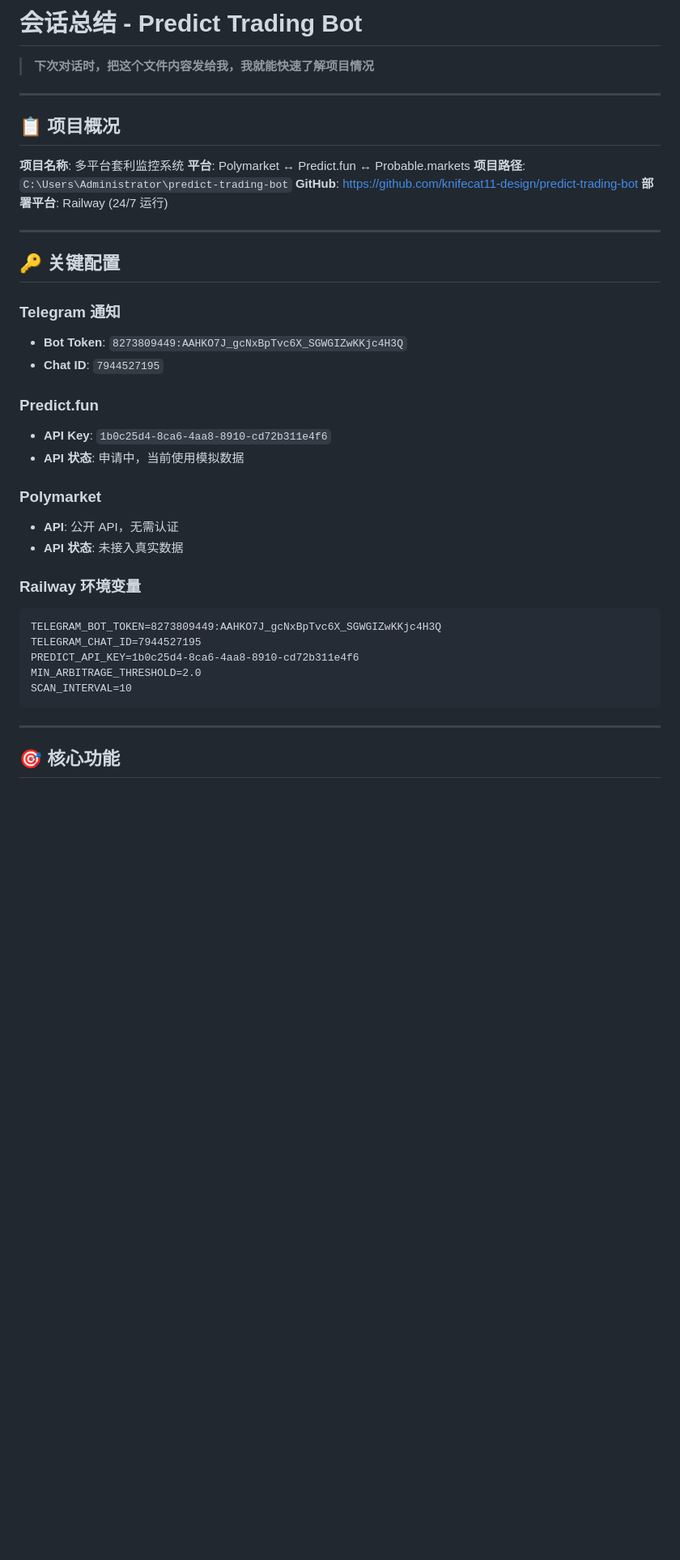
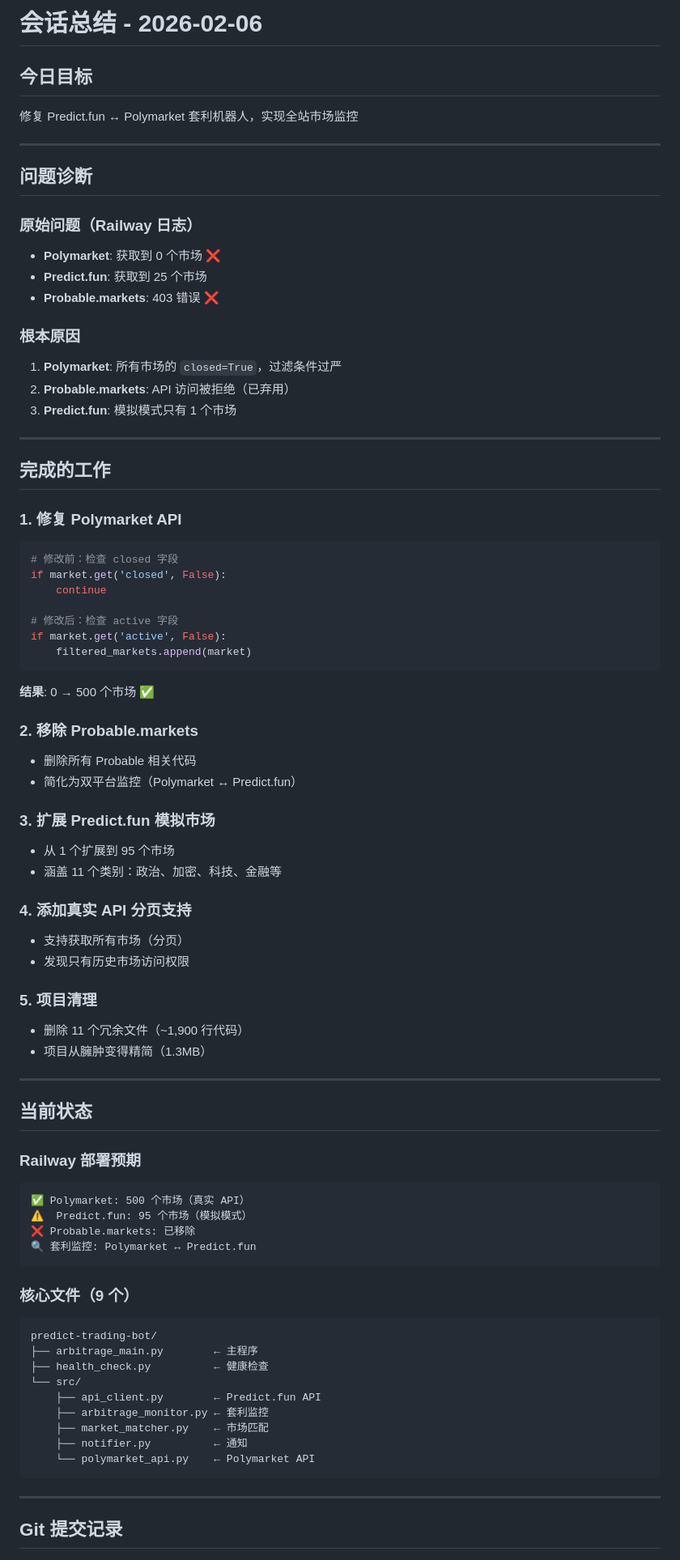
Before and after one commit to knifecat11-design/predict-trading-bot, a Markdown page: 会话总结.md, the part around one of its changes. Shown at 81% size. Drawn GitHub-style; blank space fills up the shorter version.

````diff
--- a/会话总结.md
+++ b/会话总结.md
@@ -1,43 +1,80 @@
-# 会话总结 - Predict Trading Bot
+# 会话总结 - 2026-02-06
 
-> **下次对话时，把这个文件内容发给我，我就能快速了解项目情况**
+## 今日目标
+修复 Predict.fun ↔ Polymarket 套利机器人，实现全站市场监控
 
 ---
 
-## 📋 项目概况
+## 问题诊断
 
-**项目名称**: 多平台套利监控系统
-**平台**: Polymarket ↔ Predict.fun ↔ Probable.markets
-**项目路径**: `C:\Users\Administrator\predict-trading-bot`
-**GitHub**: https://github.com/knifecat11-design/predict-trading-bot
-**部署平台**: Railway (24/7 运行)
+### 原始问题（Railway 日志）
+- **Polymarket**: 获取到 0 个市场 ❌
+- **Predict.fun**: 获取到 25 个市场
+- **Probable.markets**: 403 错误 ❌
+
+### 根本原因
+1. **Polymarket**: 所有市场的 `closed=True`，过滤条件过严
+2. **Probable.markets**: API 访问被拒绝（已弃用）
+3. **Predict.fun**: 模拟模式只有 1 个市场
 
 ---
 
-## 🔑 关键配置
+## 完成的工作
 
-### Telegram 通知
-- **Bot Token**: `8273809449:AAHKO7J_gcNxBpTvc6X_SGWGIZwKKjc4H3Q`
-- **Chat ID**: `7944527195`
+### 1. 修复 Polymarket API
+```python
+# 修改前：检查 closed 字段
+if market.get('closed', False):
+    continue
 
-### Predict.fun
-- **API Key**: `1b0c25d4-8ca6-4aa8-8910-cd72b311e4f6`
-- **API 状态**: 申请中，当前使用模拟数据
+# 修改后：检查 active 字段
+if market.get('active', False):
+    filtered_markets.append(market)
+```
+**结果**: 0 → 500 个市场 ✅
 
-### Polymarket
-- **API**: 公开 API，无需认证
-- **API 状态**: 未接入真实数据
+### 2. 移除 Probable.markets
+- 删除所有 Probable 相关代码
+- 简化为双平台监控（Polymarket ↔ Predict.fun）
 
-### Railway 环境变量
+### 3. 扩展 Predict.fun 模拟市场
+- 从 1 个扩展到 95 个市场
+- 涵盖 11 个类别：政治、加密、科技、金融等
+
+### 4. 添加真实 API 分页支持
+- 支持获取所有市场（分页）
+- 发现只有历史市场访问权限
+
+### 5. 项目清理
+- 删除 11 个冗余文件（~1,900 行代码）
+- 项目从臃肿变得精简（1.3MB）
+
+---
+
+## 当前状态
+
+### Railway 部署预期
 ```
-TELEGRAM_BOT_TOKEN=8273809449:AAHKO7J_gcNxBpTvc6X_SGWGIZwKKjc4H3Q
-TELEGRAM_CHAT_ID=7944527195
-PREDICT_API_KEY=1b0c25d4-8ca6-4aa8-8910-cd72b311e4f6
-MIN_ARBITRAGE_THRESHOLD=2.0
-SCAN_INTERVAL=10
+✅ Polymarket: 500 个市场（真实 API）
+⚠️  Predict.fun: 95 个市场（模拟模式）
+❌ Probable.markets: 已移除
+🔍 套利监控: Polymarket ↔ Predict.fun
+```
+
+### 核心文件（9 个）
+```
+predict-trading-bot/
+├── arbitrage_main.py        ← 主程序
+├── health_check.py          ← 健康检查
+└── src/
+    ├── api_client.py        ← Predict.fun API
+    ├── arbitrage_monitor.py ← 套利监控
+    ├── market_matcher.py    ← 市场匹配
+    ├── notifier.py          ← 通知
+    └── polymarket_api.py    ← Polymarket API
 ```
 
 ---
 
-## 🎯 核心功能
+## Git 提交记录
 
````
Also changed, not shown: other parts of 会话总结.md (+98 -205 lines), docs/predict_fun_api申请模板.md (added, +91 -0 lines).
